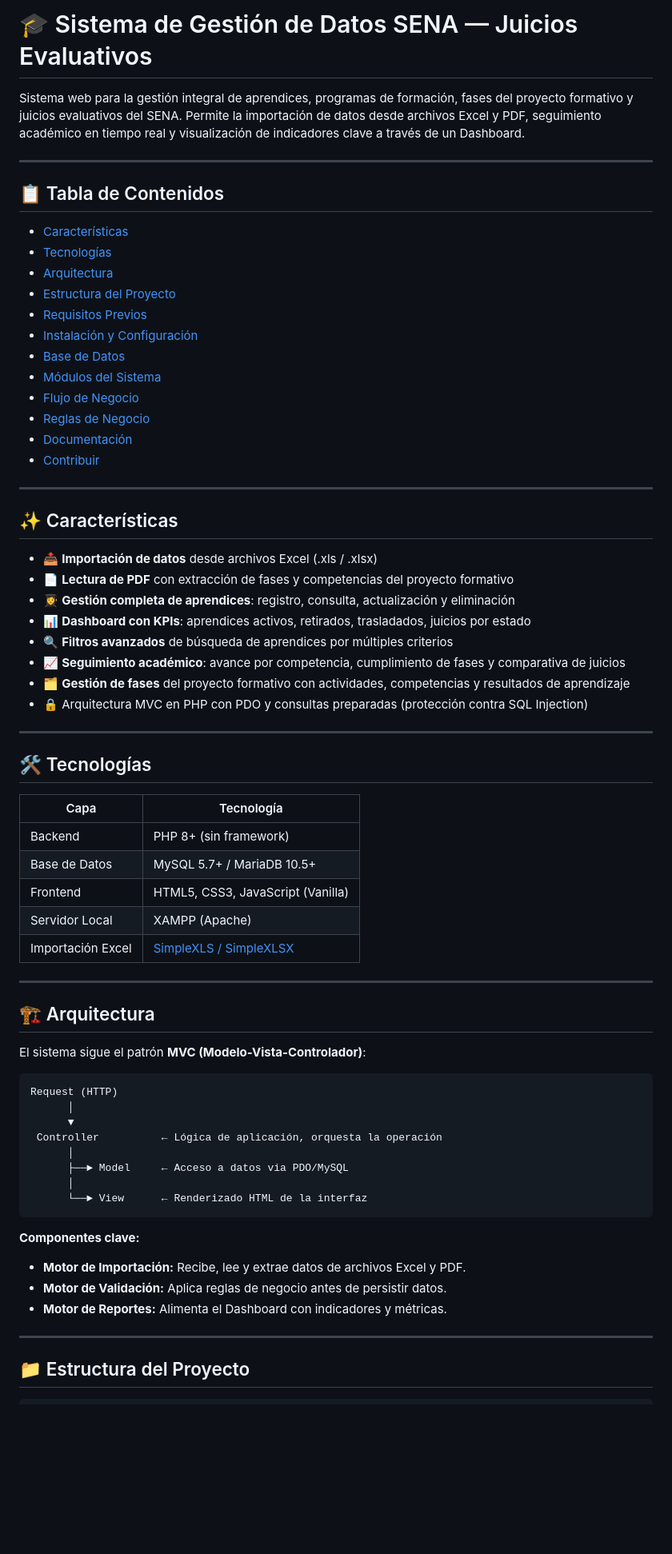
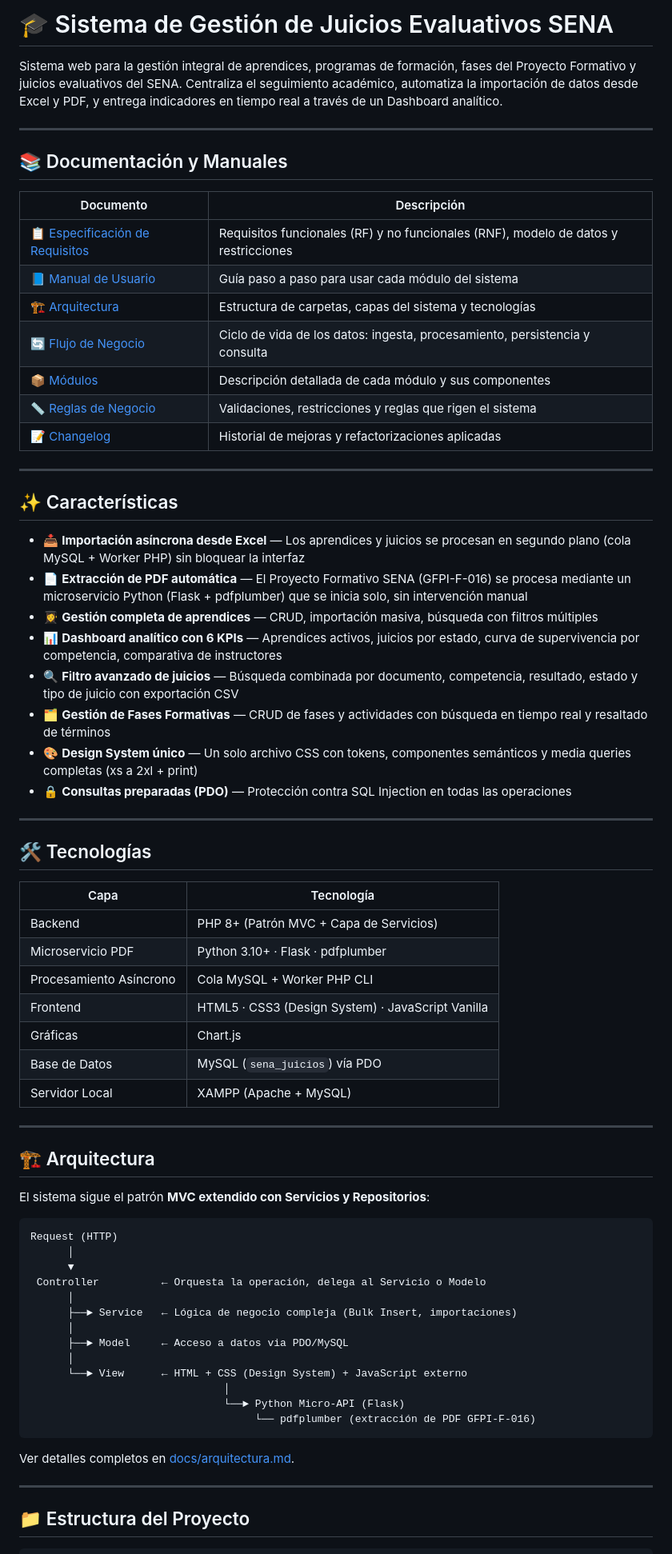
Before and after one commit to Santiago072/sistema_gestion_datos, a Markdown page: README.md, the part around one of its changes. Shown at 80% size. Drawn GitHub-style; blank space fills up the shorter version.

````diff
--- a/README.md
+++ b/README.md
@@ -1,36 +1,33 @@
-# 🎓 Sistema de Gestión de Datos SENA — Juicios Evaluativos
+# 🎓 Sistema de Gestión de Juicios Evaluativos SENA
 
-Sistema web para la gestión integral de aprendices, programas de formación, fases del proyecto formativo y juicios evaluativos del SENA. Permite la importación de datos desde archivos Excel y PDF, seguimiento académico en tiempo real y visualización de indicadores clave a través de un Dashboard.
+Sistema web para la gestión integral de aprendices, programas de formación, fases del Proyecto Formativo y juicios evaluativos del SENA. Centraliza el seguimiento académico, automatiza la importación de datos desde Excel y PDF, y entrega indicadores en tiempo real a través de un Dashboard analítico.
 
 ---
 
-## 📋 Tabla de Contenidos
+## 📚 Documentación y Manuales
 
-- [Características](#-características)
-- [Tecnologías](#-tecnologías)
-- [Arquitectura](#-arquitectura)
-- [Estructura del Proyecto](#-estructura-del-proyecto)
-- [Requisitos Previos](#-requisitos-previos)
-- [Instalación y Configuración](#-instalación-y-configuración)
-- [Base de Datos](#-base-de-datos)
-- [Módulos del Sistema](#-módulos-del-sistema)
-- [Flujo de Negocio](#-flujo-de-negocio)
-- [Reglas de Negocio](#-reglas-de-negocio)
-- [Documentación](#-documentación)
-- [Contribuir](#-contribuir)
+| Documento | Descripción |
+|---|---|
+| [📋 Especificación de Requisitos](docs/Especificacion_Requisitos.md) | Requisitos funcionales (RF) y no funcionales (RNF), modelo de datos y restricciones |
+| [📘 Manual de Usuario](docs/Manual_de_Usuario.md) | Guía paso a paso para usar cada módulo del sistema |
+| [🏗 Arquitectura](docs/arquitectura.md) | Estructura de carpetas, capas del sistema y tecnologías |
+| [🔄 Flujo de Negocio](docs/flujo_negocio.md) | Ciclo de vida de los datos: ingesta, procesamiento, persistencia y consulta |
+| [📦 Módulos](docs/modulos.md) | Descripción detallada de cada módulo y sus componentes |
+| [📏 Reglas de Negocio](docs/reglas_negocio.md) | Validaciones, restricciones y reglas que rigen el sistema |
+| [📝 Changelog](docs/changelog.md) | Historial de mejoras y refactorizaciones aplicadas |
 
 ---
 
 ## ✨ Características
 
-- 📥 **Importación de datos** desde archivos Excel (.xls / .xlsx)
-- 📄 **Lectura de PDF** con extracción de fases y competencias del proyecto formativo
-- 👩‍🎓 **Gestión completa de aprendices**: registro, consulta, actualización y eliminación
-- 📊 **Dashboard con KPIs**: aprendices activos, retirados, trasladados, juicios por estado
-- 🔍 **Filtros avanzados** de búsqueda de aprendices por múltiples criterios
-- 📈 **Seguimiento académico**: avance por competencia, cumplimiento de fases y comparativa de juicios
-- 🗂️ **Gestión de fases** del proyecto formativo con actividades, competencias y resultados de aprendizaje
-- 🔒 Arquitectura MVC en PHP con PDO y consultas preparadas (protección contra SQL Injection)
+- 📥 **Importación asíncrona desde Excel** — Los aprendices y juicios se procesan en segundo plano (cola MySQL + Worker PHP) sin bloquear la interfaz
+- 📄 **Extracción de PDF automática** — El Proyecto Formativo SENA (GFPI-F-016) se procesa mediante un microservicio Python (Flask + pdfplumber) que se inicia solo, sin intervención manual
+- 👩‍🎓 **Gestión completa de aprendices** — CRUD, importación masiva, búsqueda con filtros múltiples
+- 📊 **Dashboard analítico con 6 KPIs** — Aprendices activos, juicios por estado, curva de supervivencia por competencia, comparativa de instructores
+- 🔍 **Filtro avanzado de juicios** — Búsqueda combinada por documento, competencia, resultado, estado y tipo de juicio con exportación CSV
+- 🗂️ **Gestión de Fases Formativas** — CRUD de fases y actividades con búsqueda en tiempo real y resaltado de términos
+- 🎨 **Design System único** — Un solo archivo CSS con tokens, componentes semánticos y media queries completas (xs a 2xl + print)
+- 🔒 **Consultas preparadas (PDO)** — Protección contra SQL Injection en todas las operaciones
 
 ---
 
@@ -38,33 +35,37 @@ Sistema web para la gestión integral de aprendices, programas de formación, fa
 
 | Capa | Tecnología |
 |---|---|
-| Backend | PHP 8+ (sin framework) |
-| Base de Datos | MySQL 5.7+ / MariaDB 10.5+ |
-| Frontend | HTML5, CSS3, JavaScript (Vanilla) |
-| Servidor Local | XAMPP (Apache) |
-| Importación Excel | [SimpleXLS / SimpleXLSX](https://github.com/shuchkin/simplexls) |
+| Backend | PHP 8+ (Patrón MVC + Capa de Servicios) |
+| Microservicio PDF | Python 3.10+ · Flask · pdfplumber |
+| Procesamiento Asíncrono | Cola MySQL + Worker PHP CLI |
+| Frontend | HTML5 · CSS3 (Design System) · JavaScript Vanilla |
+| Gráficas | Chart.js |
+| Base de Datos | MySQL (`sena_juicios`) vía PDO |
+| Servidor Local | XAMPP (Apache + MySQL) |
 
 ---
 
 ## 🏗️ Arquitectura
 
-El sistema sigue el patrón **MVC (Modelo-Vista-Controlador)**:
+El sistema sigue el patrón **MVC extendido con Servicios y Repositorios**:
 
 ```
 Request (HTTP)
       │
       ▼
- Controller          ← Lógica de aplicación, orquesta la operación
+ Controller          ← Orquesta la operación, delega al Servicio o Modelo
+      │
+      ├──► Service   ← Lógica de negocio compleja (Bulk Insert, importaciones)
       │
       ├──► Model     ← Acceso a datos via PDO/MySQL
       │
-      └──► View      ← Renderizado HTML de la interfaz
+      └──► View      ← HTML + CSS (Design System) + JavaScript externo
+                               │
+                               └──► Python Micro-API (Flask)
+                                    └── pdfplumber (extracción de PDF GFPI-F-016)
 ```
 
-**Componentes clave:**
-- **Motor de Importación:** Recibe, lee y extrae datos de archivos Excel y PDF.
-- **Motor de Validación:** Aplica reglas de negocio antes de persistir datos.
-- **Motor de Reportes:** Alimenta el Dashboard con indicadores y métricas.
+Ver detalles completos en [docs/arquitectura.md](docs/arquitectura.md).
 
 ---
 
````
Also changed, not shown: other parts of README.md (+97 -120 lines), docs/Especificacion_Requisitos.md (added, +104 -0 lines), docs/Manual_de_Usuario.md (added, +308 -0 lines).
